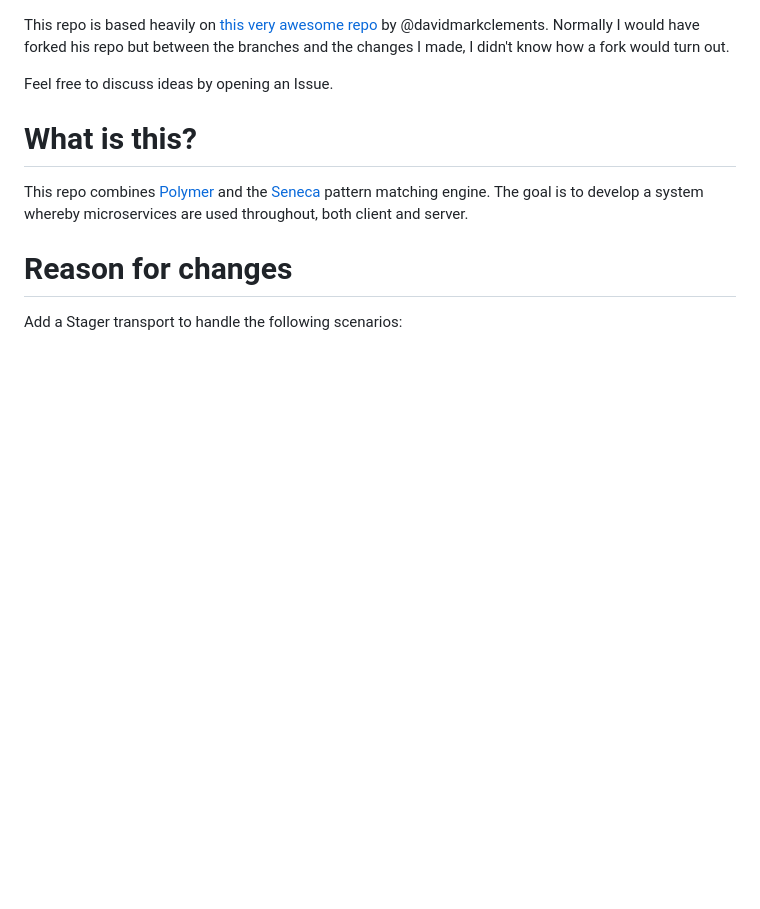
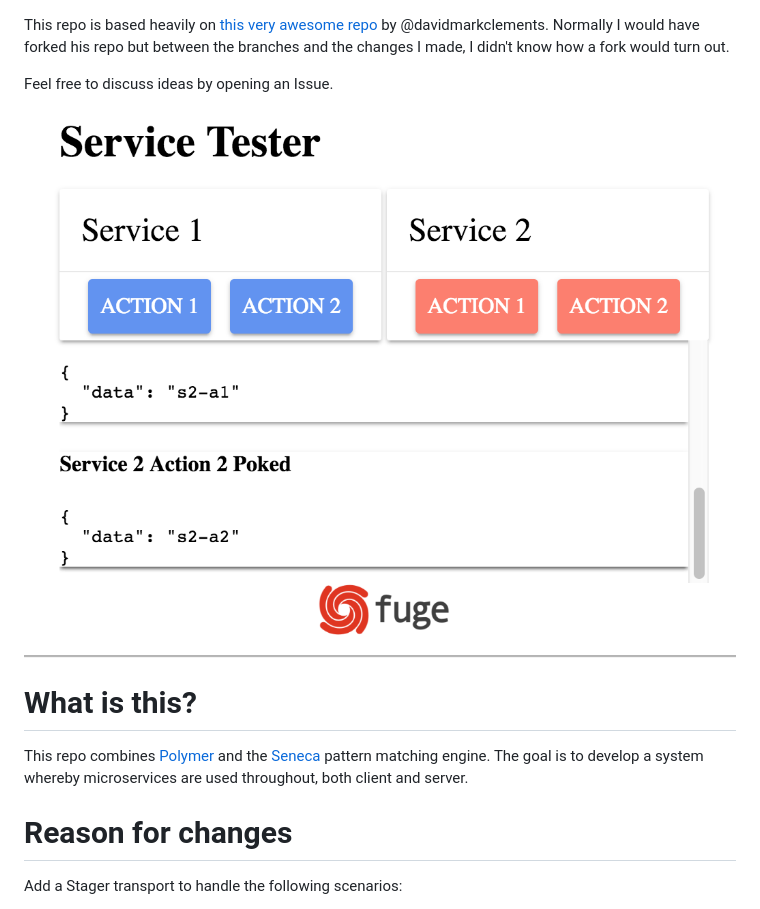
Before and after one commit to jsdelivrbot/fullstack-microservices-1, a Markdown page: README.md, the part around the change. Rendered like a GitHub page; pictures changed too: screenshot.png (added); blank space fills up the shorter version.

Commit message:
screen shot

```diff
--- a/README.md
+++ b/README.md
@@ -1,6 +1,9 @@
 This repo is based heavily on [this very awesome repo](https://github.com/apparatus/fullstack-microservices) by @davidmarkclements.  Normally I would have forked his repo but between the branches and the changes I made, I didn't know how a fork would turn out.
 
 Feel free to discuss ideas by opening an Issue.
+
+
+![Screen shot](/screenshot.png)
 
 # What is this?
 
```
